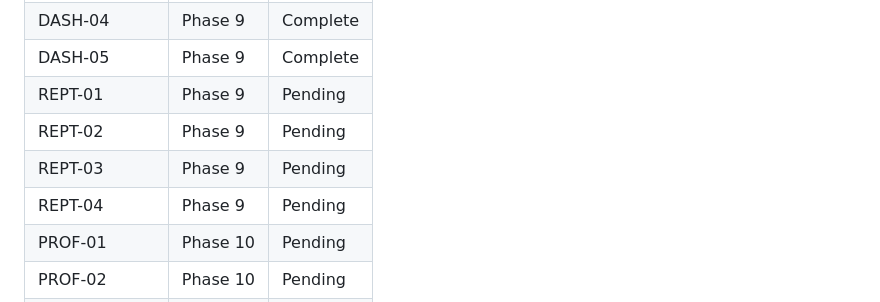
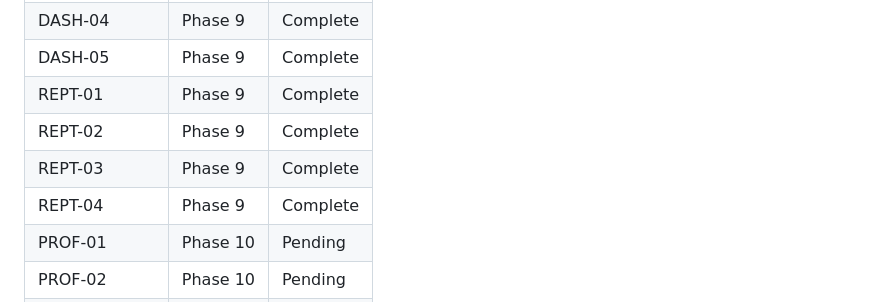
Before and after one commit to LaiosOvO/studyhub, a Markdown page: .planning/REQUIREMENTS.md, the part around one of its changes. Drawn GitHub-style.

```diff
--- a/.planning/REQUIREMENTS.md
+++ b/.planning/REQUIREMENTS.md
@@ -311,10 +311,10 @@ Updated during roadmap creation.
 | DASH-03 | Phase 9 | Complete |
 | DASH-04 | Phase 9 | Complete |
 | DASH-05 | Phase 9 | Complete |
-| REPT-01 | Phase 9 | Pending |
-| REPT-02 | Phase 9 | Pending |
-| REPT-03 | Phase 9 | Pending |
-| REPT-04 | Phase 9 | Pending |
+| REPT-01 | Phase 9 | Complete |
+| REPT-02 | Phase 9 | Complete |
+| REPT-03 | Phase 9 | Complete |
+| REPT-04 | Phase 9 | Complete |
 | PROF-01 | Phase 10 | Pending |
 | PROF-02 | Phase 10 | Pending |
 | PROF-03 | Phase 10 | Pending |
```
Also changed, not shown: other parts of .planning/REQUIREMENTS.md (+4 -4 lines), 1 other file.
